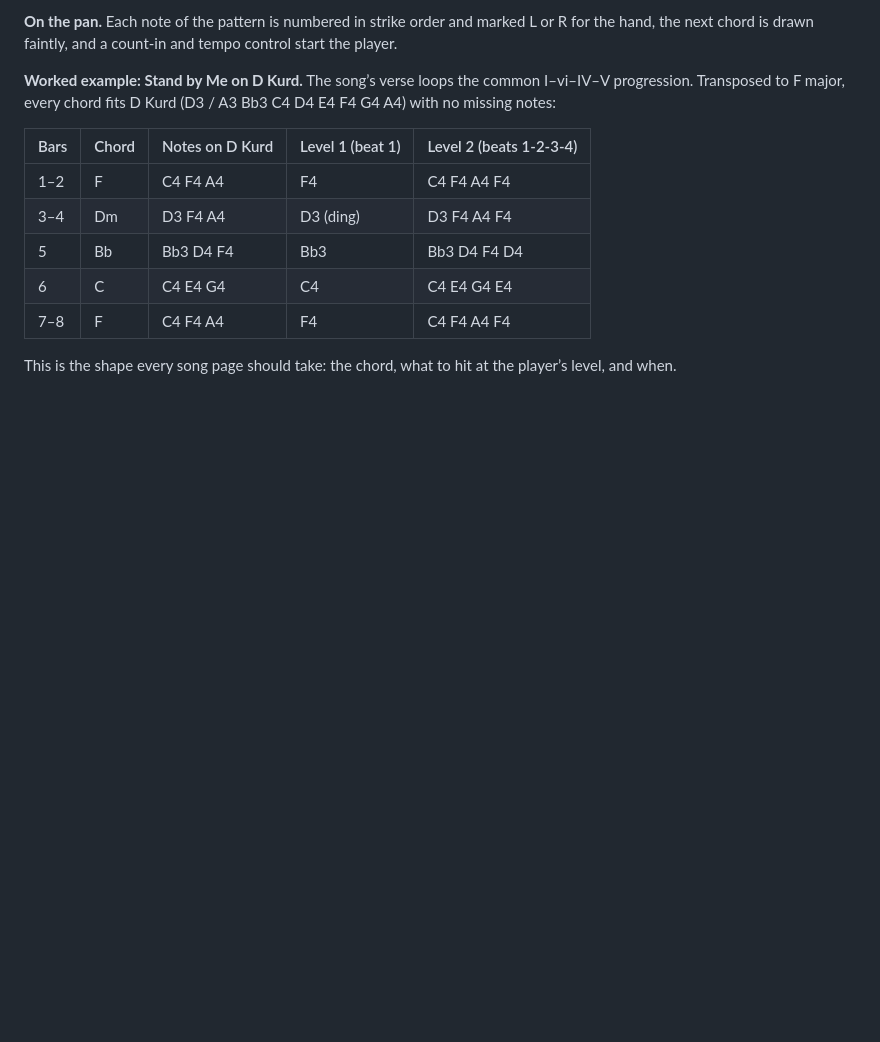
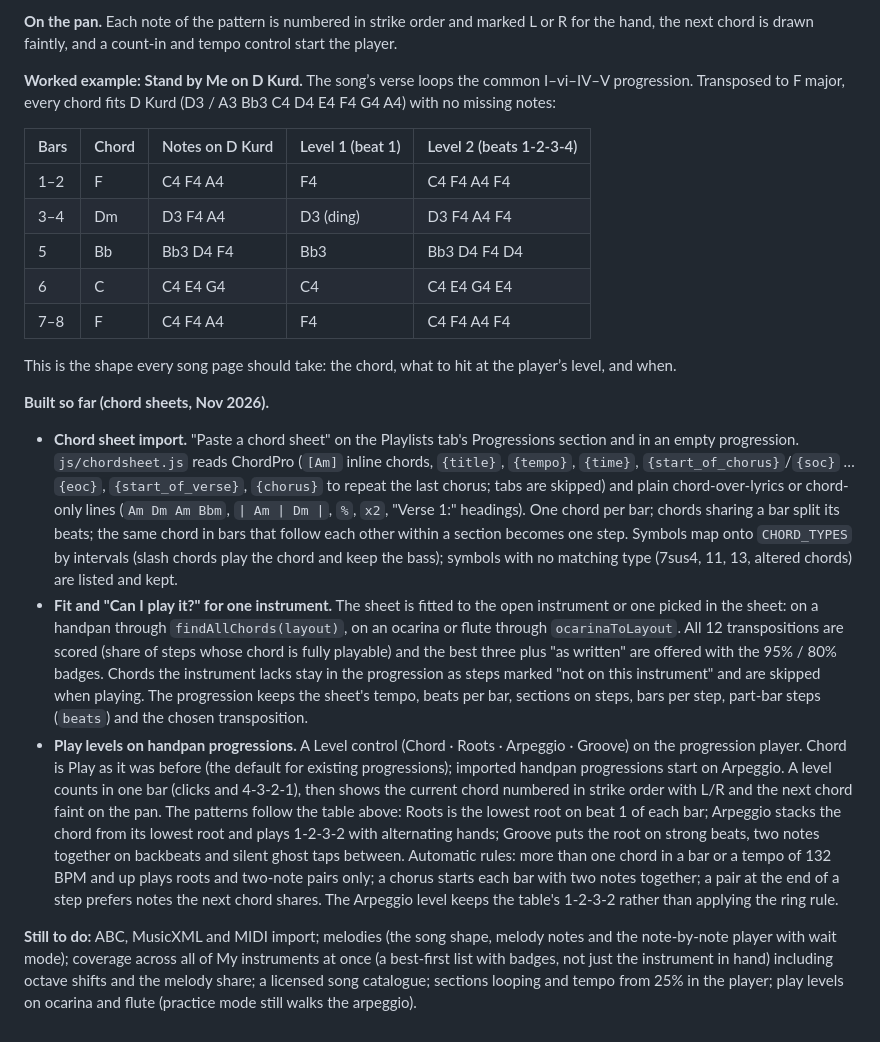
Before and after one commit to elviskvalbergs-lab/herbe-handpan, a Markdown page: docs/ocarina-mode.md, the part around the change. GitHub-like rendering; blank space fills up the shorter version.

Commit message:
docs: record what the chord sheet work built and what's left

```diff
--- a/docs/ocarina-mode.md
+++ b/docs/ocarina-mode.md
@@ -306,3 +306,11 @@ A chord sheet tells you which notes, not what to do with your hands, and that ga
 | 7–8 | F | C4 F4 A4 | F4 | C4 F4 A4 F4 |
 
 This is the shape every song page should take: the chord, what to hit at the player’s level, and when.
+
+**Built so far (chord sheets, Nov 2026).**
+
+- **Chord sheet import.** "Paste a chord sheet" on the Playlists tab's Progressions section and in an empty progression. `js/chordsheet.js` reads ChordPro (`[Am]` inline chords, `{title}`, `{tempo}`, `{time}`, `{start_of_chorus}`/`{soc}` … `{eoc}`, `{start_of_verse}`, `{chorus}` to repeat the last chorus; tabs are skipped) and plain chord-over-lyrics or chord-only lines (`Am Dm Am Bbm`, `| Am | Dm |`, `%`, `x2`, "Verse 1:" headings). One chord per bar; chords sharing a bar split its beats; the same chord in bars that follow each other within a section becomes one step. Symbols map onto `CHORD_TYPES` by intervals (slash chords play the chord and keep the bass); symbols with no matching type (7sus4, 11, 13, altered chords) are listed and kept.
+- **Fit and "Can I play it?" for one instrument.** The sheet is fitted to the open instrument or one picked in the sheet: on a handpan through `findAllChords(layout)`, on an ocarina or flute through `ocarinaToLayout`. All 12 transpositions are scored (share of steps whose chord is fully playable) and the best three plus "as written" are offered with the 95% / 80% badges. Chords the instrument lacks stay in the progression as steps marked "not on this instrument" and are skipped when playing. The progression keeps the sheet's tempo, beats per bar, sections on steps, bars per step, part-bar steps (`beats`) and the chosen transposition.
+- **Play levels on handpan progressions.** A Level control (Chord · Roots · Arpeggio · Groove) on the progression player. Chord is Play as it was before (the default for existing progressions); imported handpan progressions start on Arpeggio. A level counts in one bar (clicks and 4-3-2-1), then shows the current chord numbered in strike order with L/R and the next chord faint on the pan. The patterns follow the table above: Roots is the lowest root on beat 1 of each bar; Arpeggio stacks the chord from its lowest root and plays 1-2-3-2 with alternating hands; Groove puts the root on strong beats, two notes together on backbeats and silent ghost taps between. Automatic rules: more than one chord in a bar or a tempo of 132 BPM and up plays roots and two-note pairs only; a chorus starts each bar with two notes together; a pair at the end of a step prefers notes the next chord shares. The Arpeggio level keeps the table's 1-2-3-2 rather than applying the ring rule.
+
+**Still to do:** ABC, MusicXML and MIDI import; melodies (the song shape, melody notes and the note-by-note player with wait mode); coverage across all of My instruments at once (a best-first list with badges, not just the instrument in hand) including octave shifts and the melody share; a licensed song catalogue; sections looping and tempo from 25% in the player; play levels on ocarina and flute (practice mode still walks the arpeggio).
```
